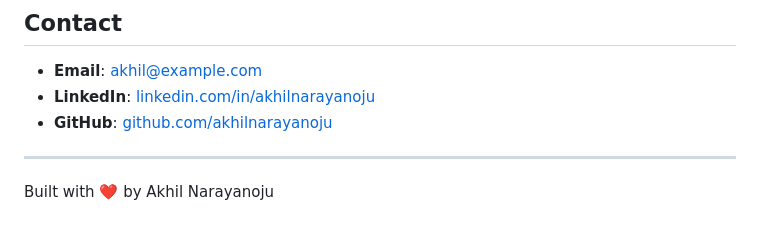
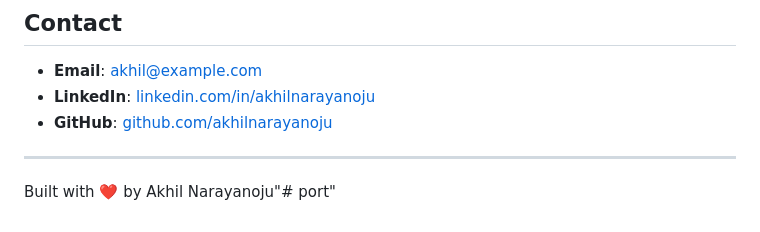
Before and after one commit to akhilNarayanoju/portfolioWebsite, a Markdown page: README.md, the part around the change. GitHub-like rendering.

```diff
--- a/README.md
+++ b/README.md
@@ -168,4 +168,4 @@ This project is open source and free to use for personal purposes.
 
 ---
 
-Built with ❤️ by Akhil Narayanoju
+Built with ❤️ by Akhil Narayanoju"# port"
```
